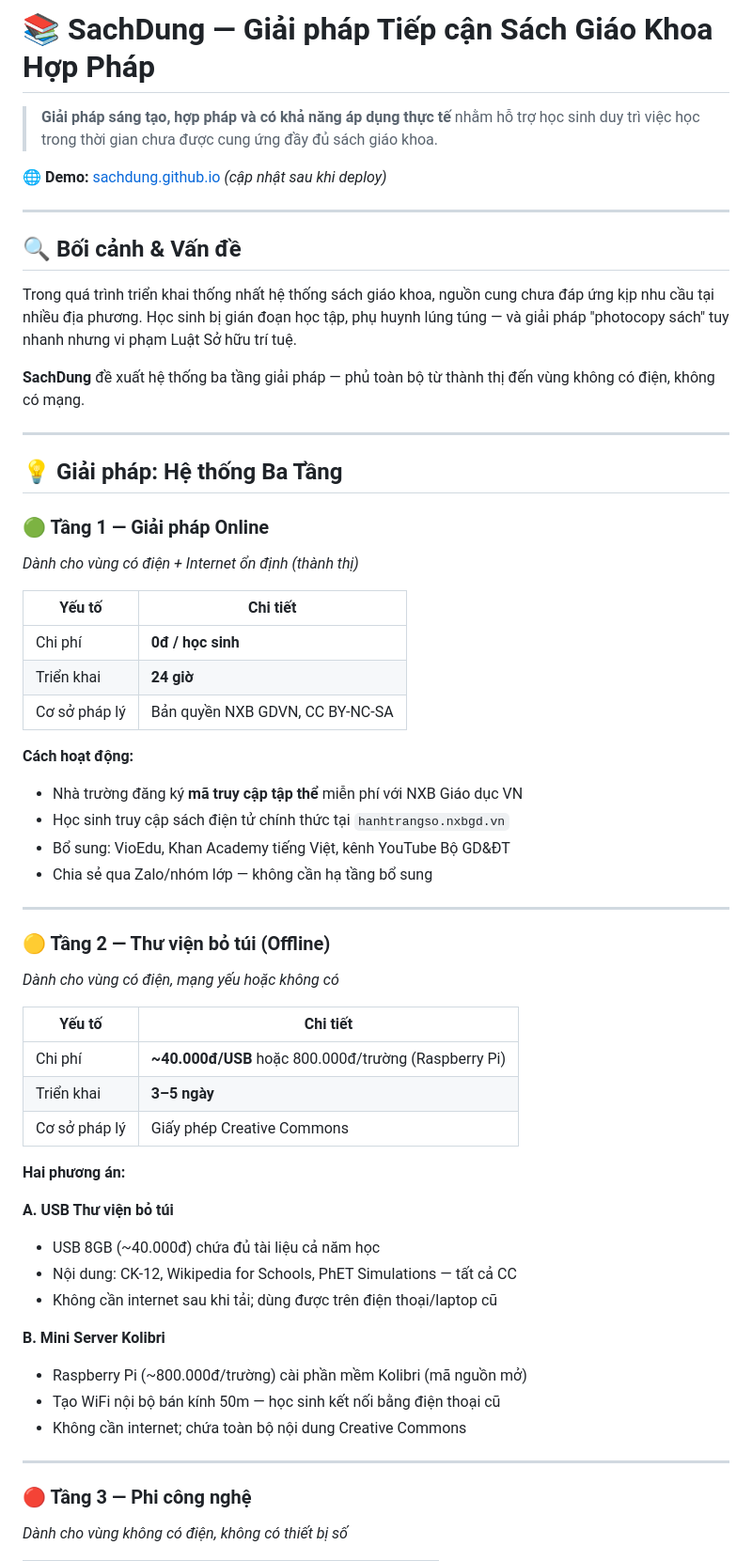
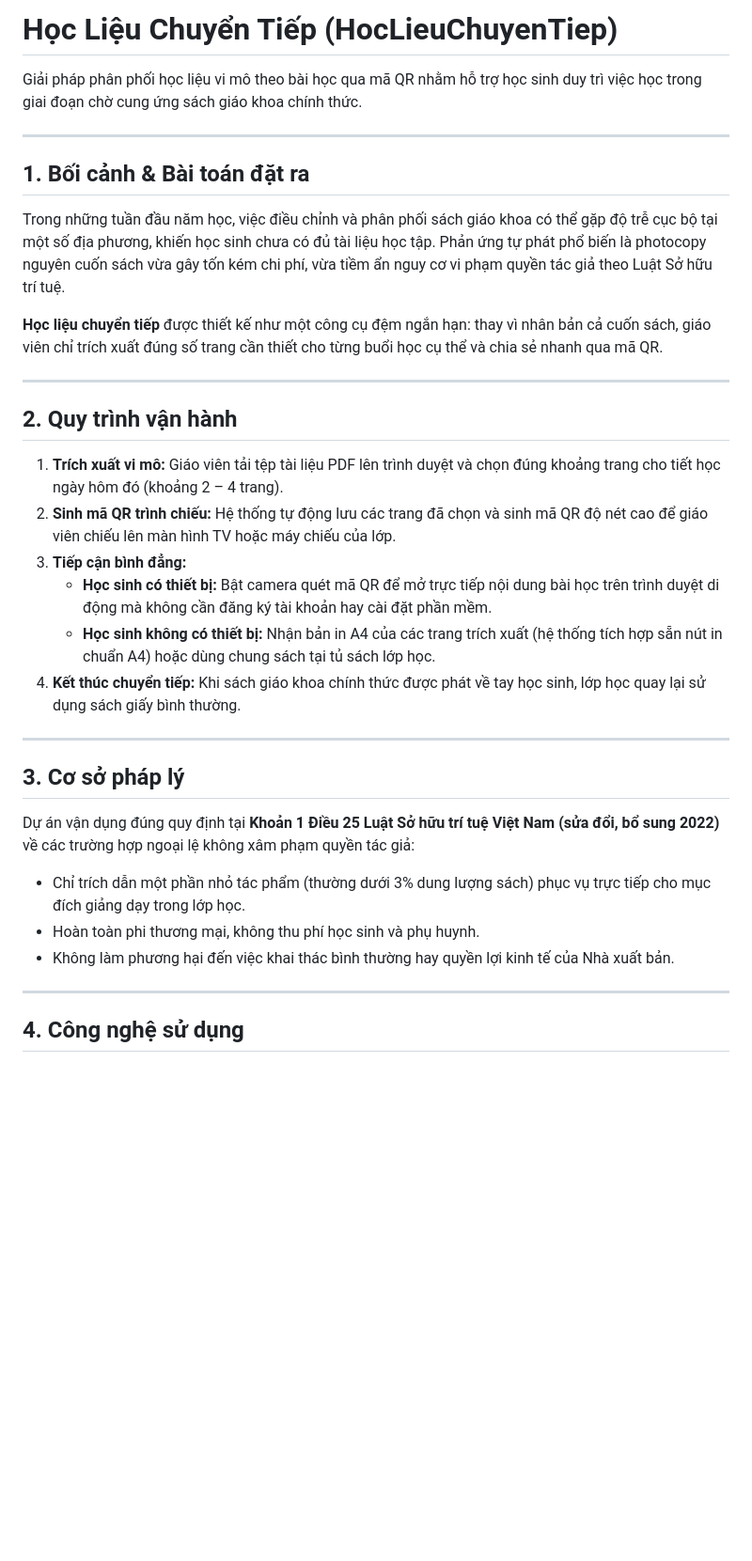
Before and after one commit to duylhm/HocLieuChuyenTiep, a Markdown page: README.md, the part around one of its changes. Shown at 94% size. GitHub-like rendering; blank space fills up the shorter version.

Commit message:
Khoi tao ma nguon HocLieuChuyenTiep

```diff
--- a/README.md
+++ b/README.md
@@ -1,61 +1,36 @@
-# 📚 SachDung — Giải pháp Tiếp cận Sách Giáo Khoa Hợp Pháp
+# Học Liệu Chuyển Tiếp (HocLieuChuyenTiep)
 
-> **Giải pháp sáng tạo, hợp pháp và có khả năng áp dụng thực tế** nhằm hỗ trợ học sinh duy trì việc học trong thời gian chưa được cung ứng đầy đủ sách giáo khoa.
-
-🌐 **Demo:** [sachdung.github.io](https://sachdung.github.io) *(cập nhật sau khi deploy)*
+Giải pháp phân phối học liệu vi mô theo bài học qua mã QR nhằm hỗ trợ học sinh duy trì việc học trong giai đoạn chờ cung ứng sách giáo khoa chính thức.
 
 ---
 
-## 🔍 Bối cảnh & Vấn đề
+## 1. Bối cảnh & Bài toán đặt ra
 
-Trong quá trình triển khai thống nhất hệ thống sách giáo khoa, nguồn cung chưa đáp ứng kịp nhu cầu tại nhiều địa phương. Học sinh bị gián đoạn học tập, phụ huynh lúng túng — và giải pháp "photocopy sách" tuy nhanh nhưng vi phạm Luật Sở hữu trí tuệ.
+Trong những tuần đầu năm học, việc điều chỉnh và phân phối sách giáo khoa có thể gặp độ trễ cục bộ tại một số địa phương, khiến học sinh chưa có đủ tài liệu học tập. Phản ứng tự phát phổ biến là photocopy nguyên cuốn sách vừa gây tốn kém chi phí, vừa tiềm ẩn nguy cơ vi phạm quyền tác giả theo Luật Sở hữu trí tuệ.
 
-**SachDung** đề xuất hệ thống ba tầng giải pháp — phủ toàn bộ từ thành thị đến vùng không có điện, không có mạng.
+**Học liệu chuyển tiếp** được thiết kế như một công cụ đệm ngắn hạn: thay vì nhân bản cả cuốn sách, giáo viên chỉ trích xuất đúng số trang cần thiết cho từng buổi học cụ thể và chia sẻ nhanh qua mã QR.
 
 ---
 
-## 💡 Giải pháp: Hệ thống Ba Tầng
+## 2. Quy trình vận hành
 
-### 🟢 Tầng 1 — Giải pháp Online
-*Dành cho vùng có điện + Internet ổn định (thành thị)*
-
-| Yếu tố | Chi tiết |
-|---|---|
-| Chi phí | **0đ / học sinh** |
-| Triển khai | **24 giờ** |
-| Cơ sở pháp lý | Bản quyền NXB GDVN, CC BY-NC-SA |
-
-**Cách hoạt động:**
-- Nhà trường đăng ký **mã truy cập tập thể** miễn phí với NXB Giáo dục VN
-- Học sinh truy cập sách điện tử chính thức tại `hanhtrangso.nxbgd.vn`
-- Bổ sung: VioEdu, Khan Academy tiếng Việt, kênh YouTube Bộ GD&ĐT
-- Chia sẻ qua Zalo/nhóm lớp — không cần hạ tầng bổ sung
+1. **Trích xuất vi mô:** Giáo viên tải tệp tài liệu PDF lên trình duyệt và chọn đúng khoảng trang cho tiết học ngày hôm đó (khoảng 2 – 4 trang).
+2. **Sinh mã QR trình chiếu:** Hệ thống tự động lưu các trang đã chọn và sinh mã QR độ nét cao để giáo viên chiếu lên màn hình TV hoặc máy chiếu của lớp.
+3. **Tiếp cận bình đẳng:**
+   - **Học sinh có thiết bị:** Bật camera quét mã QR để mở trực tiếp nội dung bài học trên trình duyệt di động mà không cần đăng ký tài khoản hay cài đặt phần mềm.
+   - **Học sinh không có thiết bị:** Nhận bản in A4 của các trang trích xuất (hệ thống tích hợp sẵn nút in chuẩn A4) hoặc dùng chung sách tại tủ sách lớp học.
+4. **Kết thúc chuyển tiếp:** Khi sách giáo khoa chính thức được phát về tay học sinh, lớp học quay lại sử dụng sách giấy bình thường.
 
 ---
 
-### 🟡 Tầng 2 — Thư viện bỏ túi (Offline)
-*Dành cho vùng có điện, mạng yếu hoặc không có*
+## 3. Cơ sở pháp lý
 
-| Yếu tố | Chi tiết |
-|---|---|
-| Chi phí | **~40.000đ/USB** hoặc 800.000đ/trường (Raspberry Pi) |
-| Triển khai | **3–5 ngày** |
-| Cơ sở pháp lý | Giấy phép Creative Commons |
-
-**Hai phương án:**
-
-**A. USB Thư viện bỏ túi**
-- USB 8GB (~40.000đ) chứa đủ tài liệu cả năm học
-- Nội dung: CK-12, Wikipedia for Schools, PhET Simulations — tất cả CC
-- Không cần internet sau khi tải; dùng được trên điện thoại/laptop cũ
-
-**B. Mini Server Kolibri**
-- Raspberry Pi (~800.000đ/trường) cài phần mềm Kolibri (mã nguồn mở)
-- Tạo WiFi nội bộ bán kính 50m — học sinh kết nối bằng điện thoại cũ
-- Không cần internet; chứa toàn bộ nội dung Creative Commons
+Dự án vận dụng đúng quy định tại **Khoản 1 Điều 25 Luật Sở hữu trí tuệ Việt Nam (sửa đổi, bổ sung 2022)** về các trường hợp ngoại lệ không xâm phạm quyền tác giả:
+* Chỉ trích dẫn một phần nhỏ tác phẩm (thường dưới 3% dung lượng sách) phục vụ trực tiếp cho mục đích giảng dạy trong lớp học.
+* Hoàn toàn phi thương mại, không thu phí học sinh và phụ huynh.
+* Không làm phương hại đến việc khai thác bình thường hay quyền lợi kinh tế của Nhà xuất bản.
 
 ---
 
-### 🔴 Tầng 3 — Phi công nghệ
-*Dành cho vùng không có điện, không có thiết bị số*
+## 4. Công nghệ sử dụng
 
```
Also changed, not shown: other parts of README.md (+15 -86 lines).
